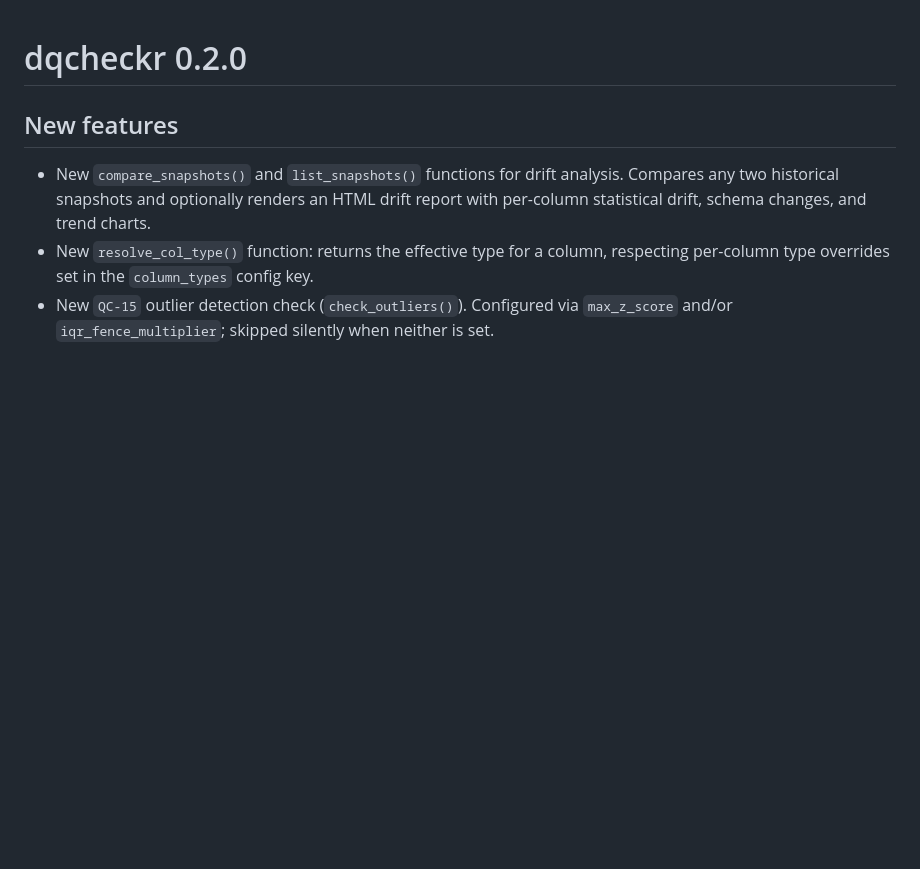
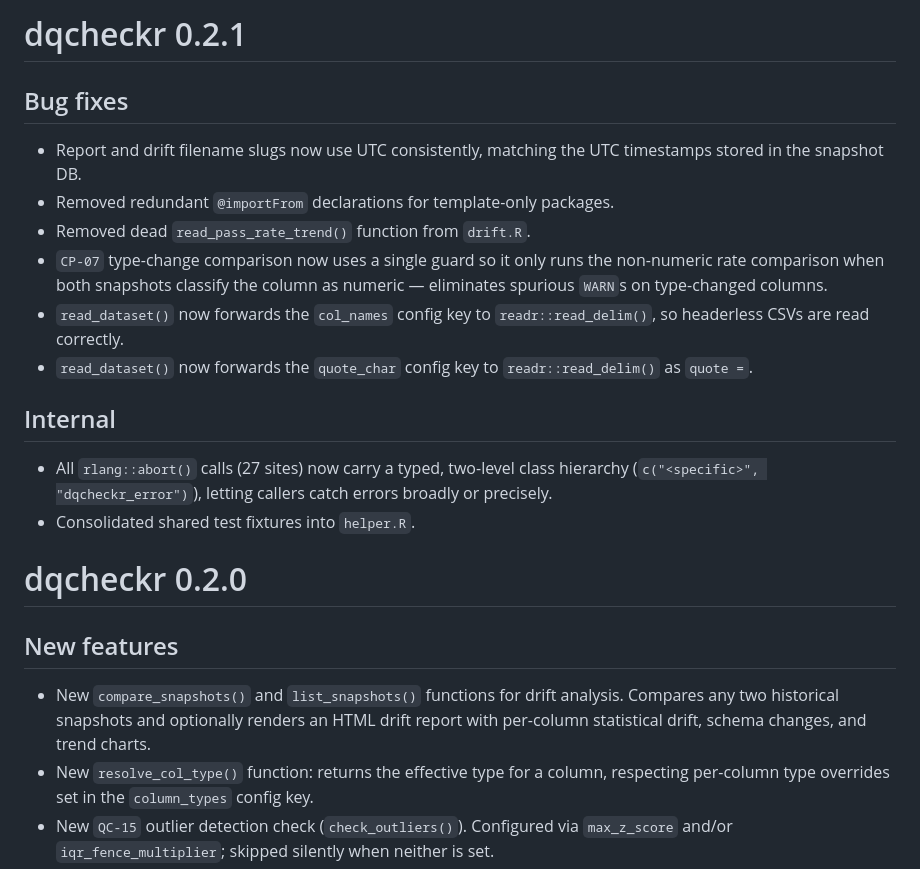
Before and after one commit to mickmioduszewski/dqcheckr, a Markdown page: NEWS.md, the part around the change. Rendered like a GitHub page; blank space fills up the shorter version.

Commit message:
Add NEWS.md entry for 0.2.1
The version was bumped in DESCRIPTION (b457eb3) but NEWS.md was never
updated to document the release — CRAN expects every version documented.

Co-Authored-By: Claude Sonnet 4.6 <noreply@anthropic.com>

```diff
--- a/NEWS.md
+++ b/NEWS.md
@@ -1,3 +1,26 @@
+# dqcheckr 0.2.1
+
+## Bug fixes
+
+* Report and drift filename slugs now use UTC consistently, matching the
+  UTC timestamps stored in the snapshot DB.
+* Removed redundant `@importFrom` declarations for template-only packages.
+* Removed dead `read_pass_rate_trend()` function from `drift.R`.
+* `CP-07` type-change comparison now uses a single guard so it only runs the
+  non-numeric rate comparison when both snapshots classify the column as
+  numeric — eliminates spurious `WARN`s on type-changed columns.
+* `read_dataset()` now forwards the `col_names` config key to
+  `readr::read_delim()`, so headerless CSVs are read correctly.
+* `read_dataset()` now forwards the `quote_char` config key to
+  `readr::read_delim()` as `quote =`.
+
+## Internal
+
+* All `rlang::abort()` calls (27 sites) now carry a typed, two-level class
+  hierarchy (`c("<specific>", "dqcheckr_error")`), letting callers catch
+  errors broadly or precisely.
+* Consolidated shared test fixtures into `helper.R`.
+
 # dqcheckr 0.2.0
 
 ## New features
```
